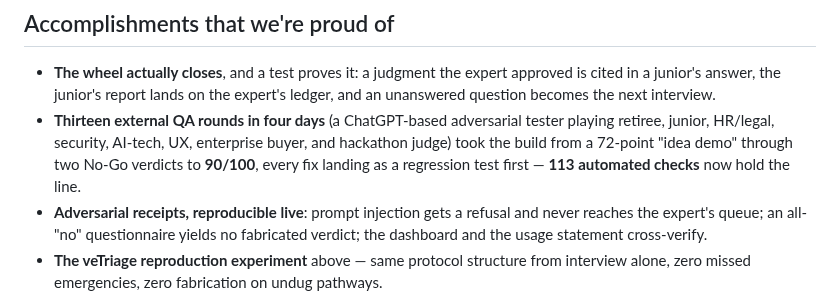
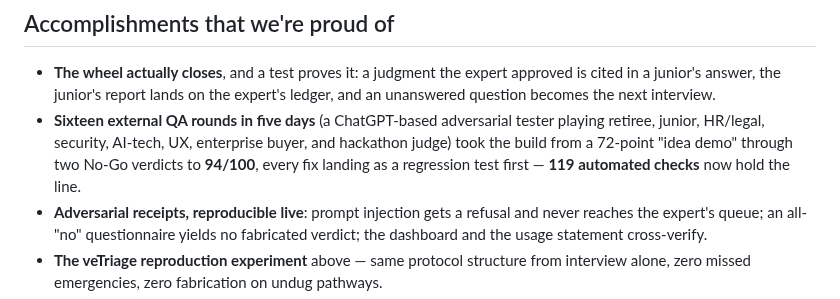
Before and after one commit to wilcoco/yudonKnow, a Markdown page: docs/devpost-about.md, the part around the change. Rendered like a GitHub page.

Commit message:
docs: refresh counts — 119 tests, 16 QA rounds, 94/100
Co-Authored-By: Claude Fable 5 <noreply@anthropic.com>
Claude-Session: https://claude.ai/code/session_013YoGCPnJsHL3w5kYhGCcuH

```diff
--- a/docs/devpost-about.md
+++ b/docs/devpost-about.md
@@ -203,11 +203,11 @@ held back by recommending three, not by hiding).
 - **The wheel actually closes**, and a test proves it: a judgment the expert
   approved is cited in a junior's answer, the junior's report lands on the
   expert's ledger, and an unanswered question becomes the next interview.
-- **Thirteen external QA rounds in four days** (a ChatGPT-based adversarial
+- **Sixteen external QA rounds in five days** (a ChatGPT-based adversarial
   tester playing retiree, junior, HR/legal, security, AI-tech, UX, enterprise
   buyer, and hackathon judge) took the build from a 72-point "idea demo"
-  through two No-Go verdicts to **90/100**, every fix landing as a regression
-  test first — **113 automated checks** now hold the line.
+  through two No-Go verdicts to **94/100**, every fix landing as a regression
+  test first — **119 automated checks** now hold the line.
 - **Adversarial receipts, reproducible live**: prompt injection gets a
   refusal and never reaches the expert's queue; an all-"no" questionnaire
   yields no fabricated verdict; the dashboard and the usage statement
```
Also changed, not shown: README.md (+2 -2 lines).
